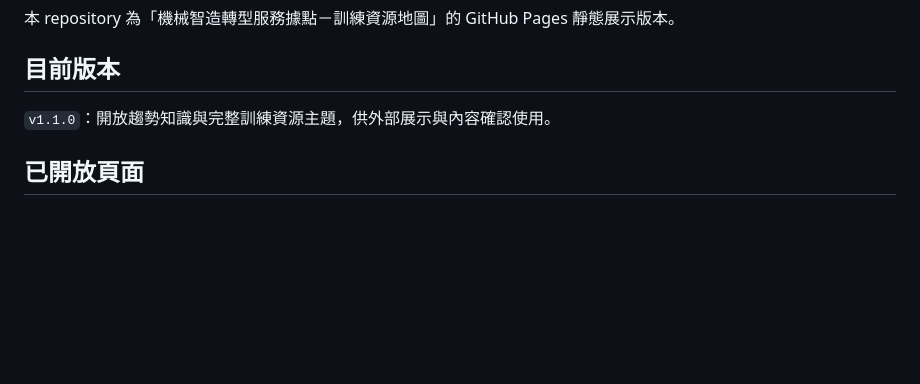
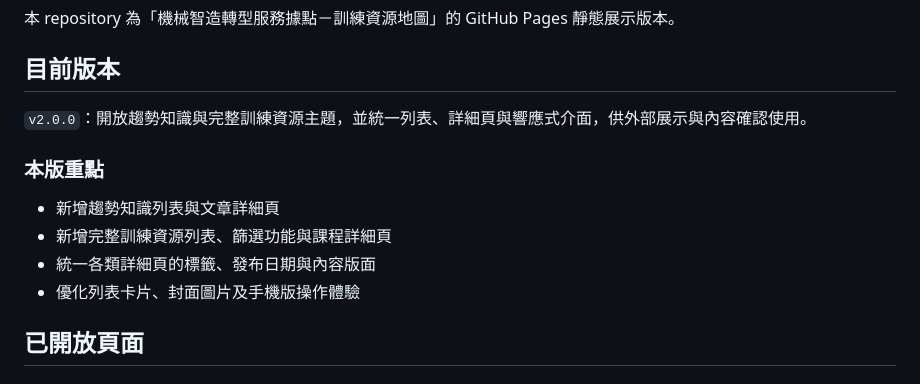
Before and after one commit to serinawu/fcu-esg, a Markdown page: README.md, the part around the change. Drawn GitHub-style; blank space fills up the shorter version.

Commit message:
docs: 更新 v2.0.0 版本說明

```diff
--- a/README.md
+++ b/README.md
@@ -4,7 +4,14 @@
 
 ## 目前版本
 
-`v1.1.0`：開放趨勢知識與完整訓練資源主題，供外部展示與內容確認使用。
+`v2.0.0`：開放趨勢知識與完整訓練資源主題，並統一列表、詳細頁與響應式介面，供外部展示與內容確認使用。
+
+### 本版重點
+
+- 新增趨勢知識列表與文章詳細頁
+- 新增完整訓練資源列表、篩選功能與課程詳細頁
+- 統一各類詳細頁的標籤、發布日期與內容版面
+- 優化列表卡片、封面圖片及手機版操作體驗
 
 ## 已開放頁面
 
```
